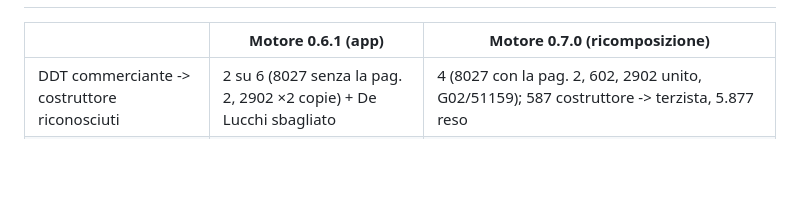
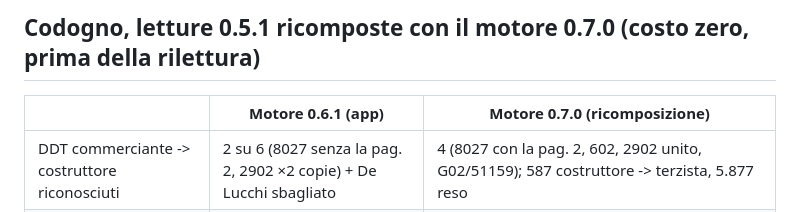
Before and after one commit to nick919191/cantiere-link, a Markdown page: CORREZIONI.md, the part around one of its changes. Drawn GitHub-style; blank space fills up the shorter version.

```diff
--- a/CORREZIONI.md
+++ b/CORREZIONI.md
@@ -20,3 +39,4 @@ di Codogno già in archivio ricomposte con il codice nuovo (senza rileggere null
+## Codogno, letture 0.5.1 ricomposte con il motore 0.7.0 (costo zero, prima della rilettura)
 
 | | Motore 0.6.1 (app) | Motore 0.7.0 (ricomposizione) |
 |---|---|---|
```
Also changed, not shown: other parts of CORREZIONI.md (+21 -2 lines).
